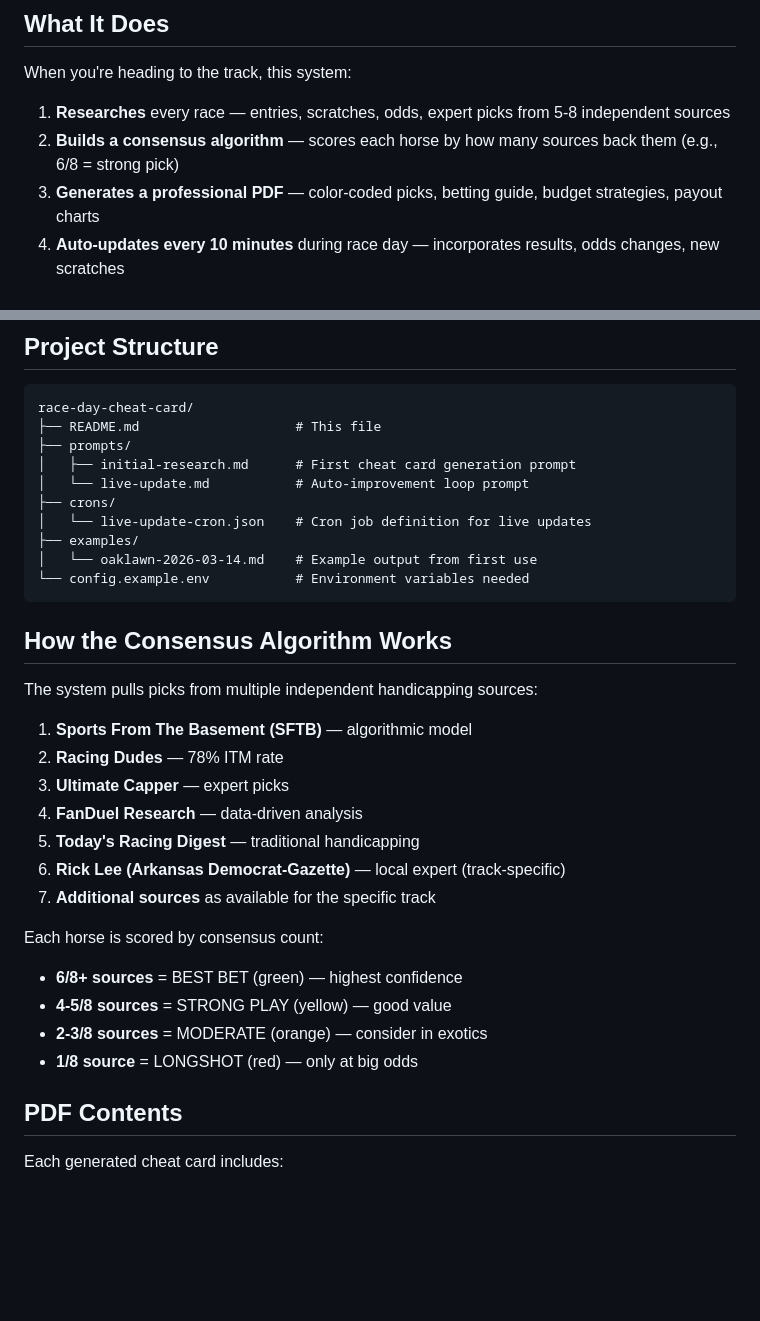
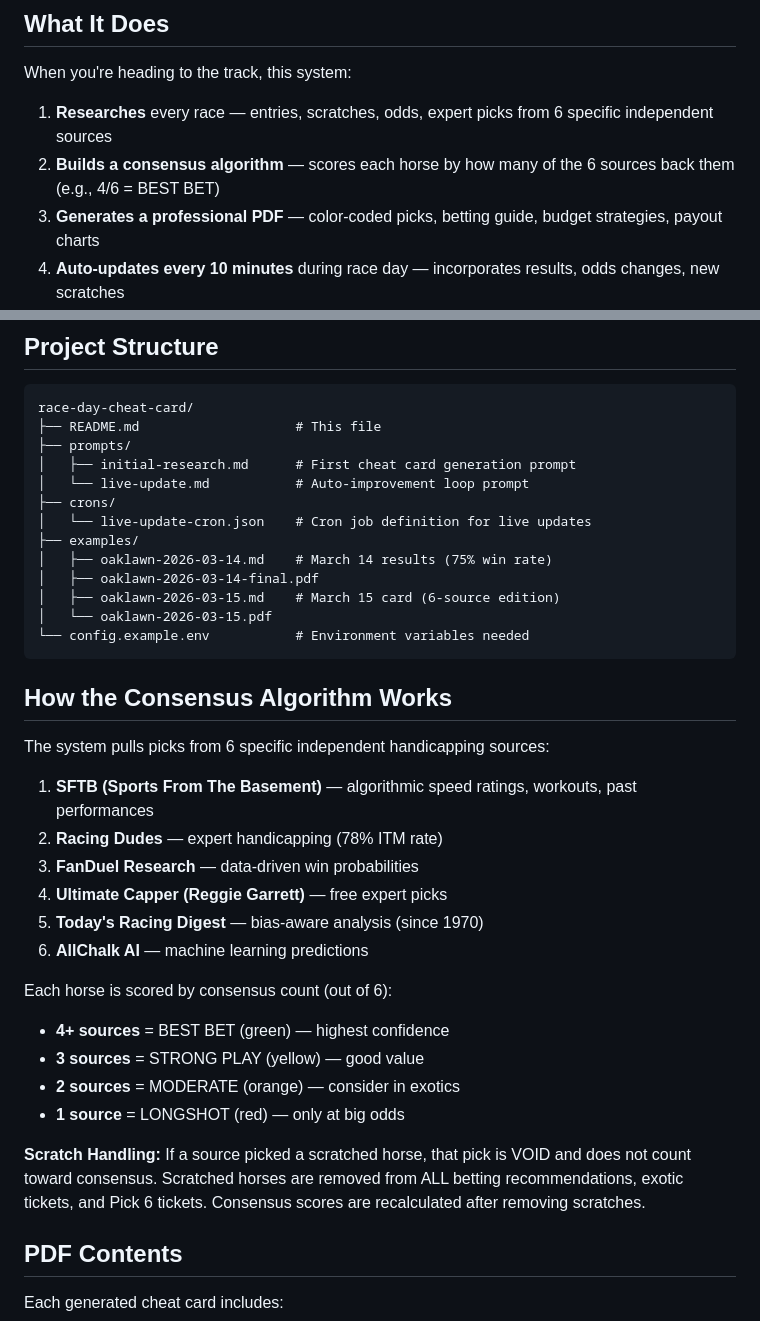
Before and after one commit to austinkc91/race-day-cheat-card, a Markdown page: README.md, 2 parts joined by grey strips. GitHub-like rendering; blank space fills up the shorter version.

````diff
--- a/README.md
+++ b/README.md
@@ -6,8 +6,8 @@ AI-powered horse racing handicapping system that generates professional PDF chea
 
 When you're heading to the track, this system:
 
-1. **Researches** every race — entries, scratches, odds, expert picks from 5-8 independent sources
-2. **Builds a consensus algorithm** — scores each horse by how many sources back them (e.g., 6/8 = strong pick)
+1. **Researches** every race — entries, scratches, odds, expert picks from 6 specific independent sources
+2. **Builds a consensus algorithm** — scores each horse by how many of the 6 sources back them (e.g., 4/6 = BEST BET)
 3. **Generates a professional PDF** — color-coded picks, betting guide, budget strategies, payout charts
 4. **Auto-updates every 10 minutes** during race day — incorporates results, odds changes, new scratches
 5. **Delivers via email and Telegram** — you get fresh PDFs all day without checking anything
@@ -86,27 +86,31 @@ race-day-cheat-card/
 ├── crons/
 │   └── live-update-cron.json    # Cron job definition for live updates
 ├── examples/
-│   └── oaklawn-2026-03-14.md    # Example output from first use
+│   ├── oaklawn-2026-03-14.md    # March 14 results (75% win rate)
+│   ├── oaklawn-2026-03-14-final.pdf
+│   ├── oaklawn-2026-03-15.md    # March 15 card (6-source edition)
+│   └── oaklawn-2026-03-15.pdf
 └── config.example.env           # Environment variables needed
 ```
 
 ## How the Consensus Algorithm Works
 
-The system pulls picks from multiple independent handicapping sources:
+The system pulls picks from 6 specific independent handicapping sources:
 
-1. **Sports From The Basement (SFTB)** — algorithmic model
-2. **Racing Dudes** — 78% ITM rate
-3. **Ultimate Capper** — expert picks
-4. **FanDuel Research** — data-driven analysis
-5. **Today's Racing Digest** — traditional handicapping
-6. **Rick Lee (Arkansas Democrat-Gazette)** — local expert (track-specific)
-7. **Additional sources** as available for the specific track
+1. **SFTB (Sports From The Basement)** — algorithmic speed ratings, workouts, past performances
+2. **Racing Dudes** — expert handicapping (78% ITM rate)
+3. **FanDuel Research** — data-driven win probabilities
+4. **Ultimate Capper (Reggie Garrett)** — free expert picks
+5. **Today's Racing Digest** — bias-aware analysis (since 1970)
+6. **AllChalk AI** — machine learning predictions
 
-Each horse is scored by consensus count:
-- **6/8+ sources** = BEST BET (green) — highest confidence
-- **4-5/8 sources** = STRONG PLAY (yellow) — good value
-- **2-3/8 sources** = MODERATE (orange) — consider in exotics
-- **1/8 source** = LONGSHOT (red) — only at big odds
+Each horse is scored by consensus count (out of 6):
+- **4+ sources** = BEST BET (green) — highest confidence
+- **3 sources** = STRONG PLAY (yellow) — good value
+- **2 sources** = MODERATE (orange) — consider in exotics
+- **1 source** = LONGSHOT (red) — only at big odds
+
+**Scratch Handling:** If a source picked a scratched horse, that pick is VOID and does not count toward consensus. Scratched horses are removed from ALL betting recommendations, exotic tickets, and Pick 6 tickets. Consensus scores are recalculated after removing scratches.
 
 ## PDF Contents
 
````
Also changed, not shown: prompts/initial-research.md (+9 -3 lines), prompts/live-update.md (+20 -7 lines).
